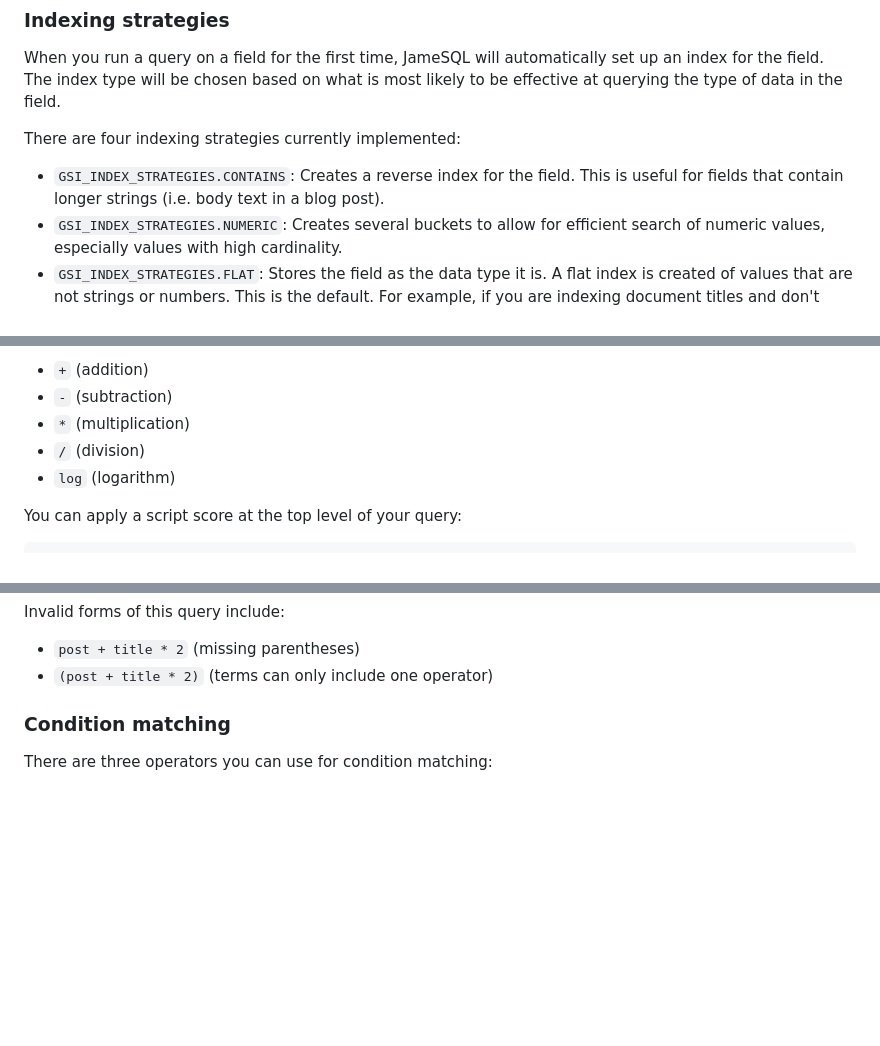
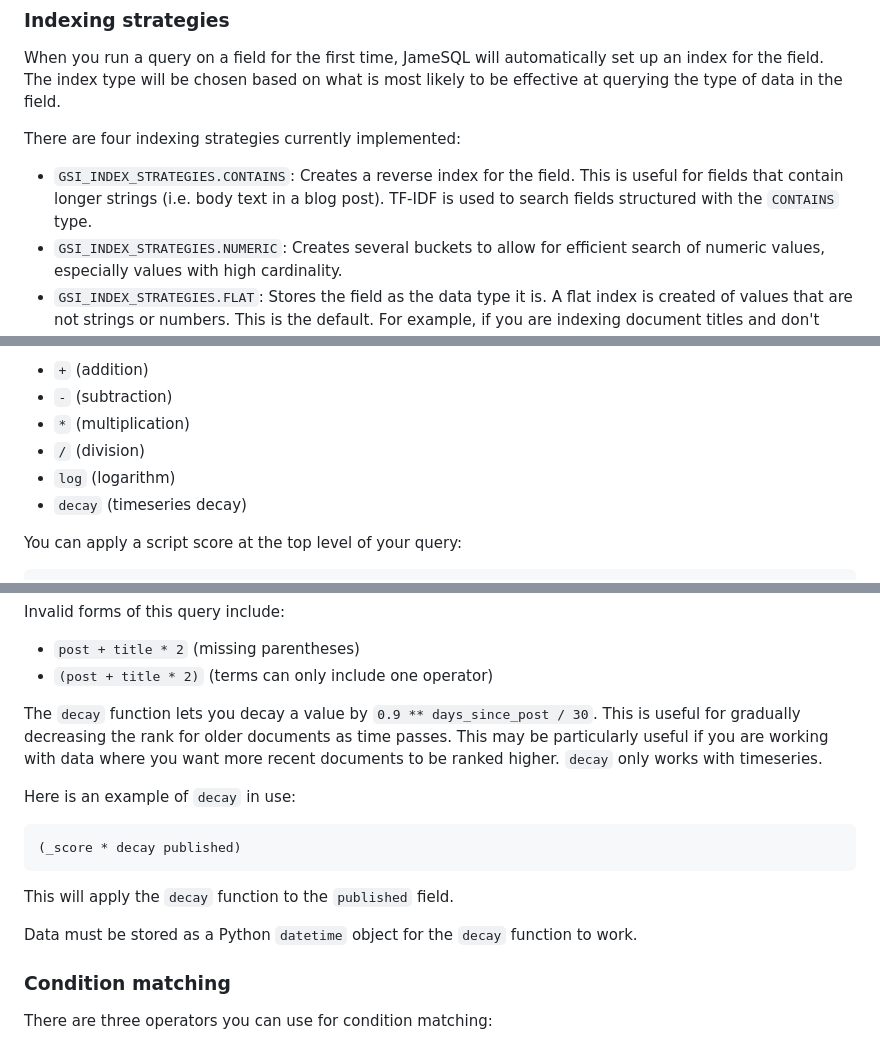
Before and after one commit to capjamesg/jamesql, a Markdown page: README.md, 3 parts joined by grey strips. Rendered like a GitHub page; blank space fills up the shorter version.

Commit message:
add documentation

````diff
--- a/README.md
+++ b/README.md
@@ -69,7 +69,7 @@ When you run a query on a field for the first time, JameSQL will automatically s
 
 There are four indexing strategies currently implemented:
 
-- `GSI_INDEX_STRATEGIES.CONTAINS`: Creates a reverse index for the field. This is useful for fields that contain longer strings (i.e. body text in a blog post).
+- `GSI_INDEX_STRATEGIES.CONTAINS`: Creates a reverse index for the field. This is useful for fields that contain longer strings (i.e. body text in a blog post). TF-IDF is used to search fields structured with the `CONTAINS` type.
 - `GSI_INDEX_STRATEGIES.NUMERIC`: Creates several buckets to allow for efficient search of numeric values, especially values with high cardinality.
 - `GSI_INDEX_STRATEGIES.FLAT`: Stores the field as the data type it is. A flat index is created of values that are not strings or numbers. This is the default. For example, if you are indexing document titles and don't need to do a `starts_with` query, you may choose a flat index to allow for efficient `equals` and `contains` queries.
 - `GSI_INDEX_STRATEGIES.PREFIX`: Creates a trie index for the field. This is useful for fields that contain short strings (i.e. titles).
@@ -205,6 +205,7 @@ The script score feature supports the following mathematical operations:
 - `*` (multiplication)
 - `/` (division)
 - `log` (logarithm)
+- `decay` (timeseries decay)
 
 You can apply a script score at the top level of your query:
 
@@ -246,6 +247,18 @@ Invalid forms of this query include:
 
 - `post + title * 2` (missing parentheses)
 - `(post + title * 2)` (terms can only include one operator)
+
+The `decay` function lets you decay a value by `0.9 ** days_since_post / 30`. This is useful for gradually decreasing the rank for older documents as time passes. This may be particularly useful if you are working with data where you want more recent documents to be ranked higher. `decay` only works with timeseries.
+
+Here is an example of `decay` in use:
+
+```
+(_score * decay published)
+```
+
+This will apply the `decay` function to the `published` field.
+
+Data must be stored as a Python `datetime` object for the `decay` function to work.
 
 ### Condition matching
 
````
